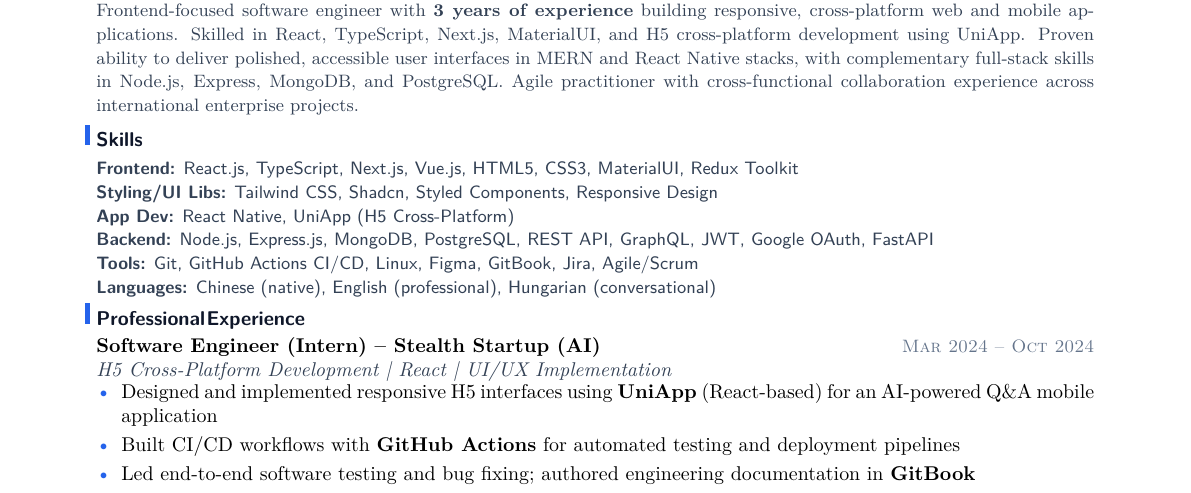
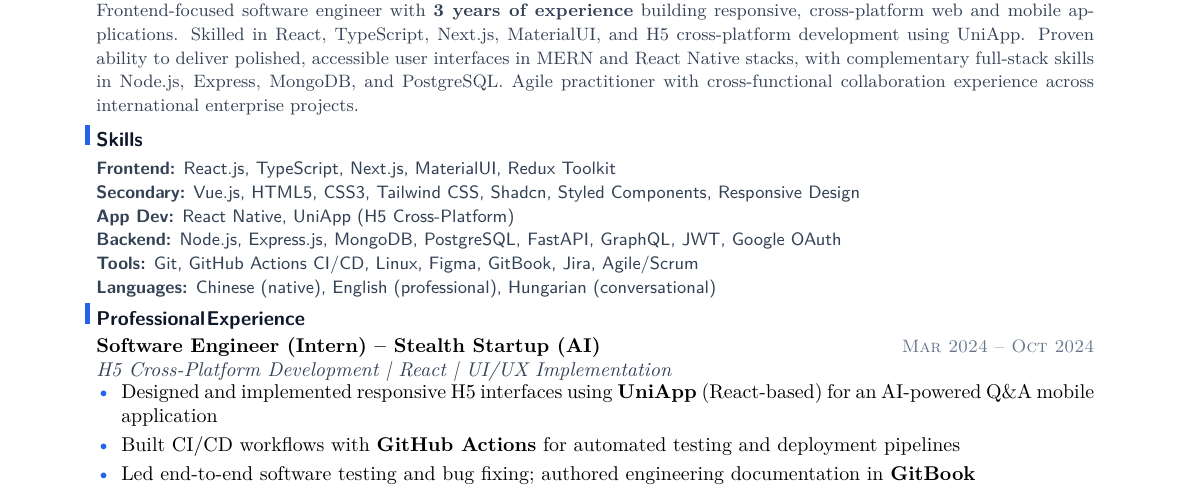
Before and after one commit to YuanshuoDu/resume, a LaTeX CV (resume.tex): part of the page, cut so that both start at the same text. Compiled offline with pdfLaTeX.

Commit message:
frontend iter3: fix skill wrapping - all groups now single line, reorder to prioritize frontend

```diff
--- a/resume.tex
+++ b/resume.tex
@@ -31,13 +31,13 @@
 \section{Skills}
 \noindent
 {\sffamily\small\color{secondary}
-  \textbf{Frontend:} React.js, TypeScript, Next.js, Vue.js, HTML5, CSS3, MaterialUI, Redux Toolkit
+  \textbf{Frontend:} React.js, TypeScript, Next.js, MaterialUI, Redux Toolkit
   \newline
-  \textbf{Styling/UI Libs:} Tailwind CSS, Shadcn, Styled Components, Responsive Design
+  \textbf{Secondary:} Vue.js, HTML5, CSS3, Tailwind CSS, Shadcn, Styled Components, Responsive Design
   \newline
   \textbf{App Dev:} React Native, UniApp (H5 Cross-Platform)
   \newline
-  \textbf{Backend:} Node.js, Express.js, MongoDB, PostgreSQL, REST API, GraphQL, JWT, Google OAuth, FastAPI
+  \textbf{Backend:} Node.js, Express.js, MongoDB, PostgreSQL, FastAPI, GraphQL, JWT, Google OAuth
   \newline
   \textbf{Tools:} Git, GitHub Actions CI/CD, Linux, Figma, GitBook, Jira, Agile/Scrum
   \newline
```
